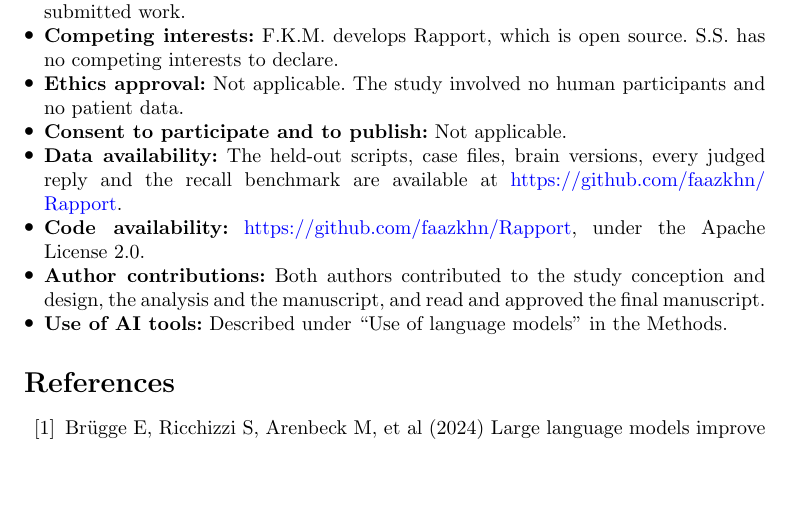
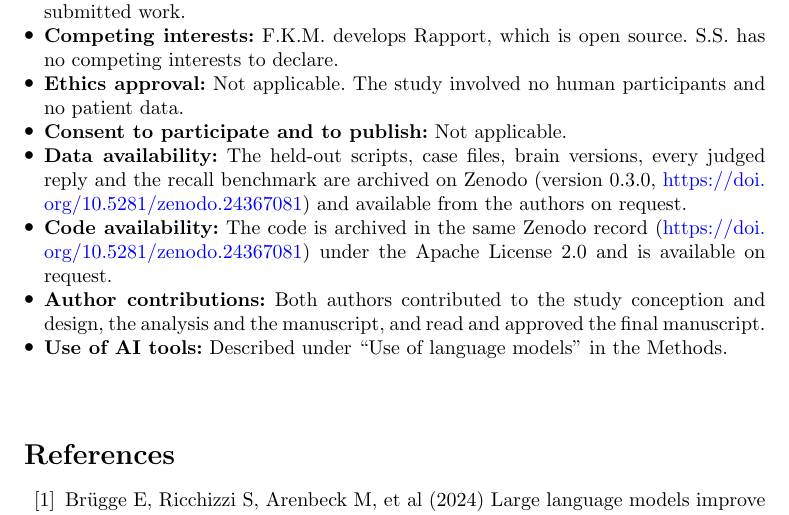
Before and after one commit to faazkhn/Rapport, a LaTeX paper (papers/paperA_jms/paperA.tex): part of page 13 of 19, cut so that both start at the same text, the shorter picture padded with empty space. Compiled offline with pdfLaTeX.

Commit message:
Zenodo DOI (10.5281/zenodo.24367081, all versions 10.5281/zenodo.24367080) in the papers' availability statements, CITATION.cff and README

```diff
--- a/papers/paperA_jms/paperA.tex
+++ b/papers/paperA_jms/paperA.tex
@@ -549,9 +549,10 @@ and extra held-out results (S6).
 \item \textbf{Competing interests:} F.K.M.\ develops Rapport, which is open source. S.S.\ has no competing interests to declare.
 \item \textbf{Ethics approval:} Not applicable. The study involved no human participants and no patient data.
 \item \textbf{Consent to participate and to publish:} Not applicable.
-\item \textbf{Data availability:} The held-out scripts, case files, brain versions, every judged reply and the recall benchmark are available at
-\url{https://github.com/faazkhn/Rapport}.
-\item \textbf{Code availability:} \url{https://github.com/faazkhn/Rapport}, under the Apache License 2.0.
+\item \textbf{Data availability:} The held-out scripts, case files, brain versions, every judged reply and the recall benchmark are archived on
+Zenodo (version 0.3.0, \url{https://doi.org/10.5281/zenodo.24367081}) and available from the authors on request.
+\item \textbf{Code availability:} The code is archived in the same Zenodo record (\url{https://doi.org/10.5281/zenodo.24367081}) under the Apache License 2.0 and is available on
+request.
 \item \textbf{Author contributions:} Both authors contributed to the study conception and design, the analysis and the manuscript, and
 read and approved the final manuscript.
 \item \textbf{Use of AI tools:} Described under ``Use of language models'' in the Methods.
```
Also changed, not shown: papers/paperB_jhir/paperB.tex (+3 -3 lines), README.md, papers/paperA_jms/paperA.pdf, papers/paperB_jhir/paperB.pdf, 1 other file.
